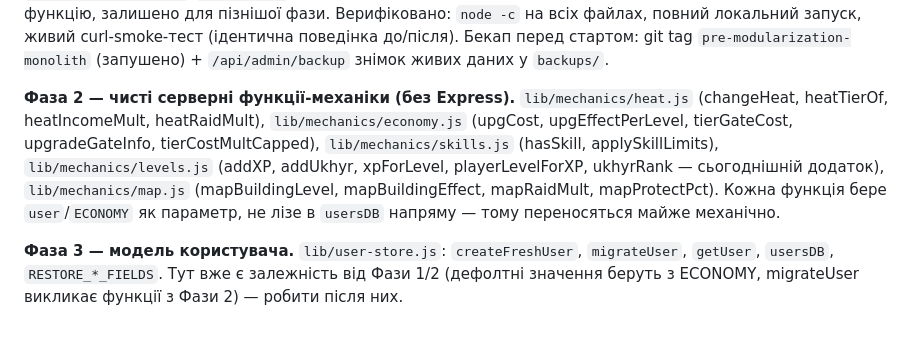
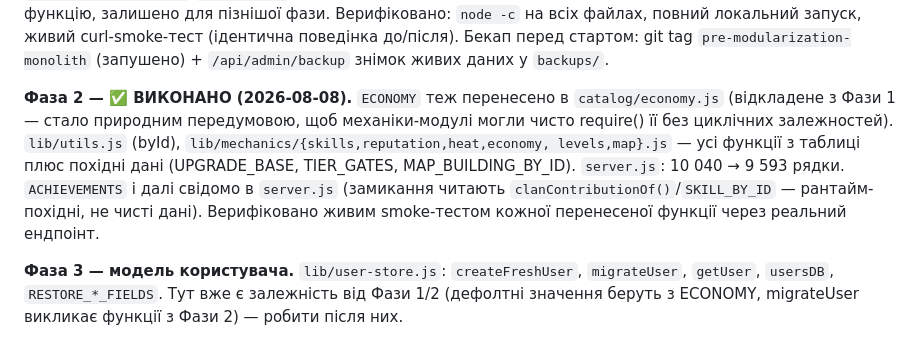
Before and after one commit to patyjprolot-ux/ukhylyant-simulator, a Markdown page: CONTINUE_PROMPT.md, the part around the change. GitHub-like rendering.

Commit message:
Mark modularization Phase 2 as done in the journal
Co-Authored-By: Claude Sonnet 5 <noreply@anthropic.com>

```diff
--- a/CONTINUE_PROMPT.md
+++ b/CONTINUE_PROMPT.md
@@ -322,15 +322,16 @@ curl-smoke-тест (ідентична поведінка до/після). Б
 git tag `pre-modularization-monolith` (запушено) + `/api/admin/backup`
 знімок живих даних у `backups/`.
 
-**Фаза 2 — чисті серверні функції-механіки (без Express).**
-`lib/mechanics/heat.js` (changeHeat, heatTierOf, heatIncomeMult,
-heatRaidMult), `lib/mechanics/economy.js` (upgCost, upgEffectPerLevel,
-tierGateCost, upgradeGateInfo, tierCostMultCapped), `lib/mechanics/skills.js`
-(hasSkill, applySkillLimits), `lib/mechanics/levels.js` (addXP, addUkhyr,
-xpForLevel, playerLevelForXP, ukhyrRank — сьогоднішній додаток),
-`lib/mechanics/map.js` (mapBuildingLevel, mapBuildingEffect, mapRaidMult,
-mapProtectPct). Кожна функція бере `user`/`ECONOMY` як параметр, не лізе в
-`usersDB` напряму — тому переносяться майже механічно.
+**Фаза 2 — ✅ ВИКОНАНО (2026-08-08).** `ECONOMY` теж перенесено в
+`catalog/economy.js` (відкладене з Фази 1 — стало природним передумовою,
+щоб механіки-модулі могли чисто require() її без циклічних залежностей).
+`lib/utils.js` (byId), `lib/mechanics/{skills,reputation,heat,economy,
+levels,map}.js` — усі функції з таблиці плюс похідні дані (UPGRADE_BASE,
+TIER_GATES, MAP_BUILDING_BY_ID). `server.js`: 10 040 → 9 593 рядки.
+`ACHIEVEMENTS` і далі свідомо в `server.js` (замикання читають
+`clanContributionOf()`/`SKILL_BY_ID` — рантайм-похідні, не чисті дані).
+Верифіковано живим smoke-тестом кожної перенесеної функції через реальний
+ендпоінт.
 
 **Фаза 3 — модель користувача.**
 `lib/user-store.js`: `createFreshUser`, `migrateUser`, `getUser`, `usersDB`,
```
